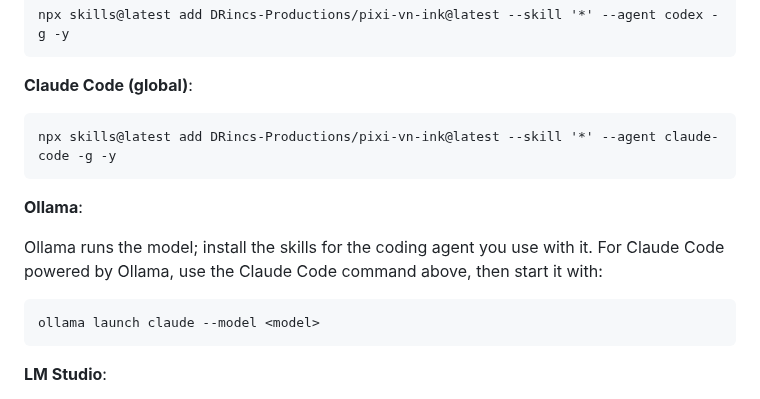
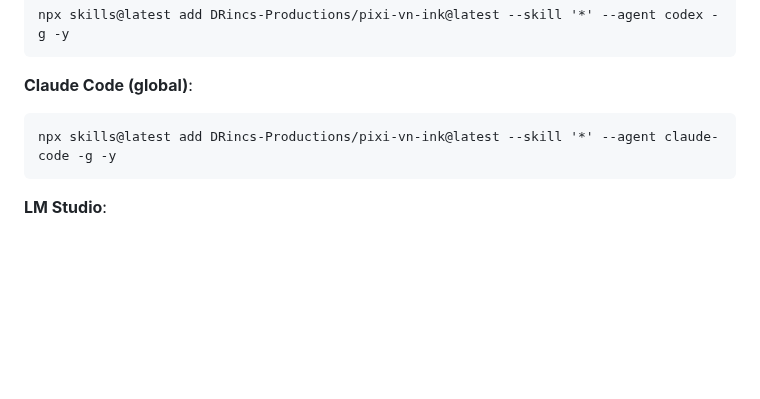
Before and after one commit to DRincs-Productions/pixi-vn-ink, a Markdown page: README.md, the part around the change. Drawn GitHub-style; blank space fills up the shorter version.

Commit message:
Remove Ollama skills instructions

````diff
--- a/README.md
+++ b/README.md
@@ -83,14 +83,6 @@ npx skills@latest add DRincs-Productions/pixi-vn-ink@latest --skill '*' --agent
 npx skills@latest add DRincs-Productions/pixi-vn-ink@latest --skill '*' --agent claude-code -g -y
 ```
 
-**Ollama**:
-
-Ollama runs the model; install the skills for the coding agent you use with it. For Claude Code powered by Ollama, use the Claude Code command above, then start it with:
-
-```bash
-ollama launch claude --model <model>
-```
-
 **LM Studio**:
 
 In LM Studio Bionic, ask the agent to install skills from `https://github.com/DRincs-Productions/pixi-vn-ink`, or add the skill files in **Settings → Skills**. To reuse skills installed for Codex or Claude Code, enable **Settings → Skills → Use skills found in other apps**.
````
